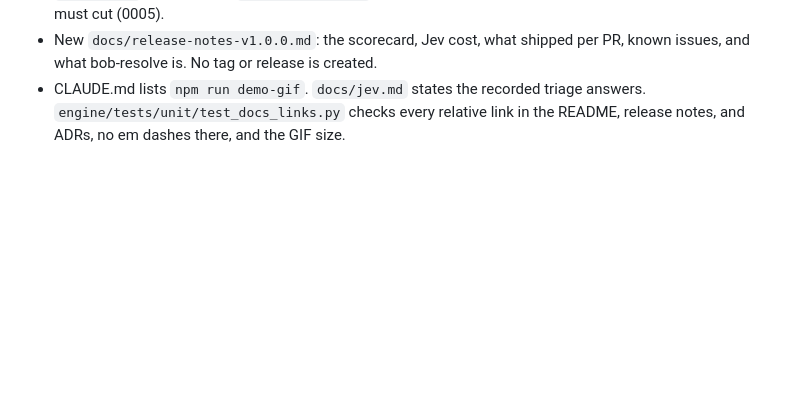
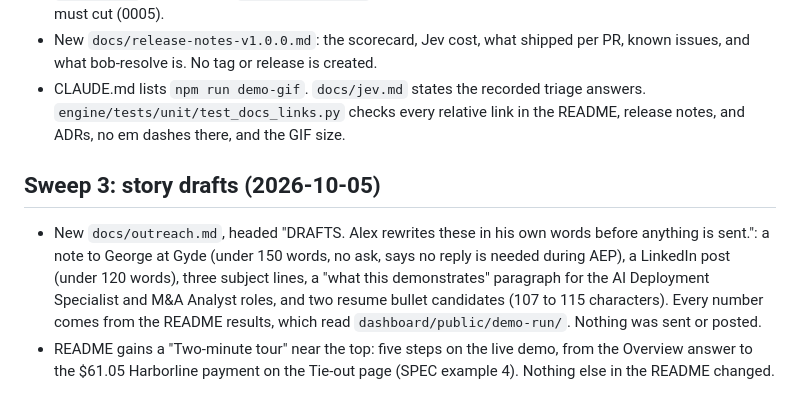
Before and after one commit to alexmunzon/agency-intake-kit, a Markdown page: CHANGELOG.md, the part around the change. GitHub-like rendering; blank space fills up the shorter version.

```diff
--- a/CHANGELOG.md
+++ b/CHANGELOG.md
@@ -344,3 +344,8 @@ One entry per PR.
 - Each ADR gains a dated "Update 2026-10-05" section instead of a rewrite: the tie-out runs in every run (0001); the spend cap switches Jev off and the run completes, recorded in the new `budget_tripped` field, and placeholder answers are replaced (0002); the demo shows real engine output with the `--as-of` frozen clock and the manifest's `as_of` (0003); 2,680 CRM rows and the end-to-end SSN test (0004); the `jev_client` imports from `intake/config.py` and its default cassette path, which bob-resolve's extraction must cut (0005).
 - New `docs/release-notes-v1.0.0.md`: the scorecard, Jev cost, what shipped per PR, known issues, and what bob-resolve is. No tag or release is created.
 - CLAUDE.md lists `npm run demo-gif`. `docs/jev.md` states the recorded triage answers. `engine/tests/unit/test_docs_links.py` checks every relative link in the README, release notes, and ADRs, no em dashes there, and the GIF size.
+
+## Sweep 3: story drafts (2026-10-05)
+
+- New `docs/outreach.md`, headed "DRAFTS. Alex rewrites these in his own words before anything is sent.": a note to George at Gyde (under 150 words, no ask, says no reply is needed during AEP), a LinkedIn post (under 120 words), three subject lines, a "what this demonstrates" paragraph for the AI Deployment Specialist and M&A Analyst roles, and two resume bullet candidates (107 to 115 characters). Every number comes from the README results, which read `dashboard/public/demo-run/`. Nothing was sent or posted.
+- README gains a "Two-minute tour" near the top: five steps on the live demo, from the Overview answer to the $61.05 Harborline payment on the Tie-out page (SPEC example 4). Nothing else in the README changed.
```
Also changed, not shown: README.md (+8 -0 lines), docs/outreach.md (added, +60 -0 lines).
